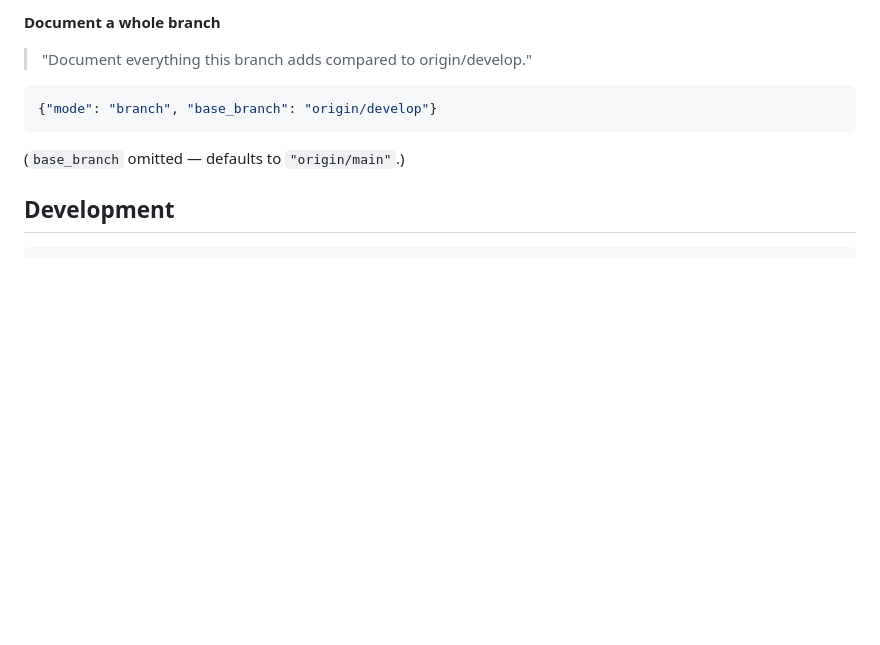
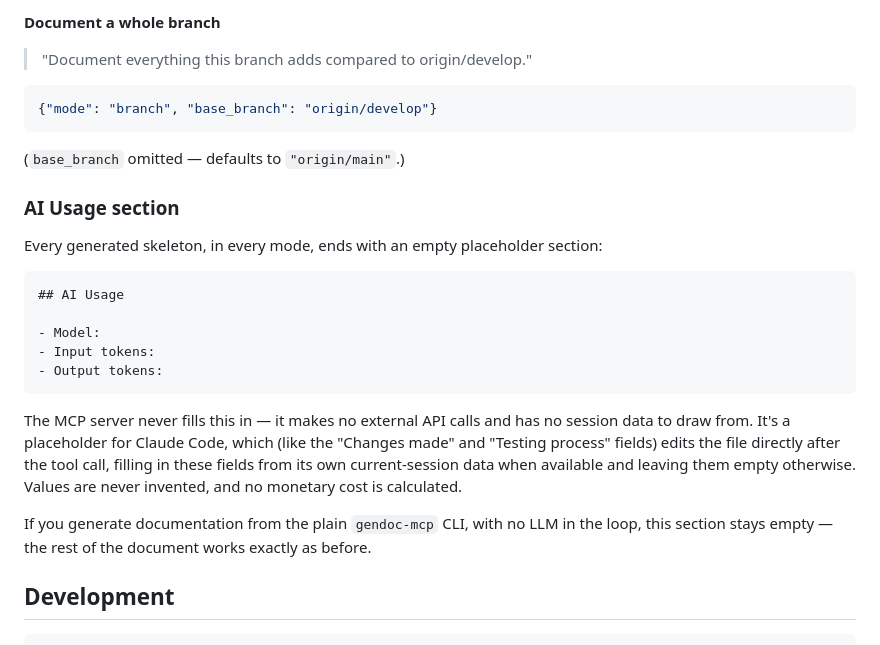
Before and after one commit to Paulosouzx/mcp-gen-documentation, a Markdown page: README.md, the part around the change. Drawn GitHub-style; blank space fills up the shorter version.

Commit message:
fix: readme

````diff
--- a/README.md
+++ b/README.md
@@ -161,6 +161,30 @@ edits that file in place to fill in the actual analysis.
 
 (`base_branch` omitted — defaults to `"origin/main"`.)
 
+### AI Usage section
+
+Every generated skeleton, in every mode, ends with an empty placeholder
+section:
+
+```markdown
+## AI Usage
+
+- Model:
+- Input tokens:
+- Output tokens:
+```
+
+The MCP server never fills this in — it makes no external API calls and has
+no session data to draw from. It's a placeholder for Claude Code, which (like
+the "Changes made" and "Testing process" fields) edits the file directly
+after the tool call, filling in these fields from its own current-session
+data when available and leaving them empty otherwise. Values are never
+invented, and no monetary cost is calculated.
+
+If you generate documentation from the plain `gendoc-mcp` CLI, with no LLM in
+the loop, this section stays empty — the rest of the document works exactly
+as before.
+
 ## Development
 
 ```bash
````
